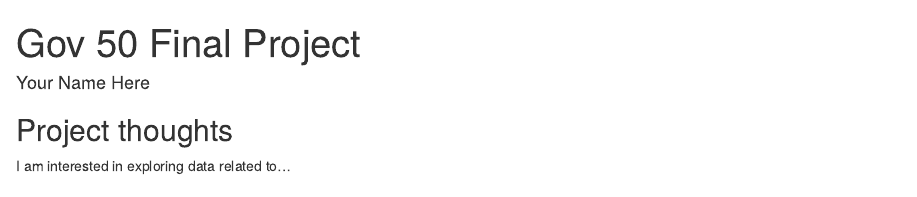
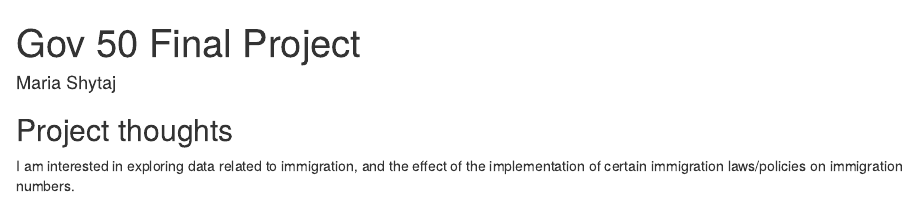
Before and after one commit to mariashytaj/gov50-final-project, an R Markdown document (index.Rmd): the page in a window 1100 px wide, from its top. Rendered offline with R 4.5, knitr and Pandoc, with nearby package versions; drawn as R Markdown's standard HTML page in place of the format the file asks for.

Commit message:
commit 1

```diff
--- a/index.Rmd
+++ b/index.Rmd
@@ -1,6 +1,6 @@
 ---
 title: "Gov 50 Final Project"
-author: "Your Name Here"
+author: "Maria Shytaj"
 description: "My final project"
 output:
   distill::distill_article:
@@ -11,4 +11,4 @@ output:
 
 ## Project thoughts
 
-I am interested in exploring data related to...
+I am interested in exploring data related to immigration, and the effect of the implementation of certain immigration laws/policies on immigration numbers.
```
Also changed, not shown: index.html.
